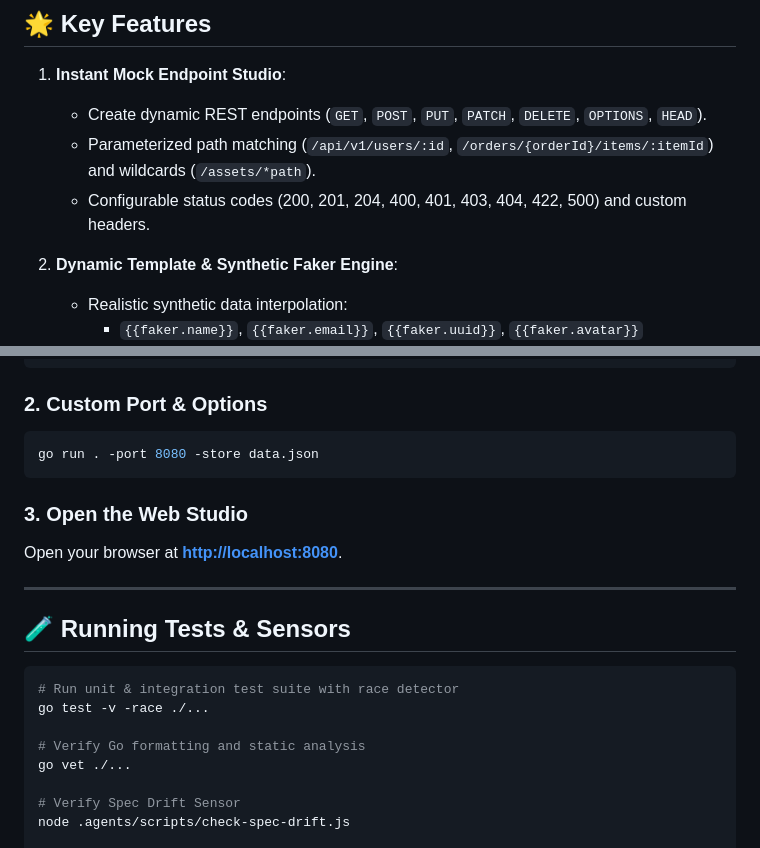
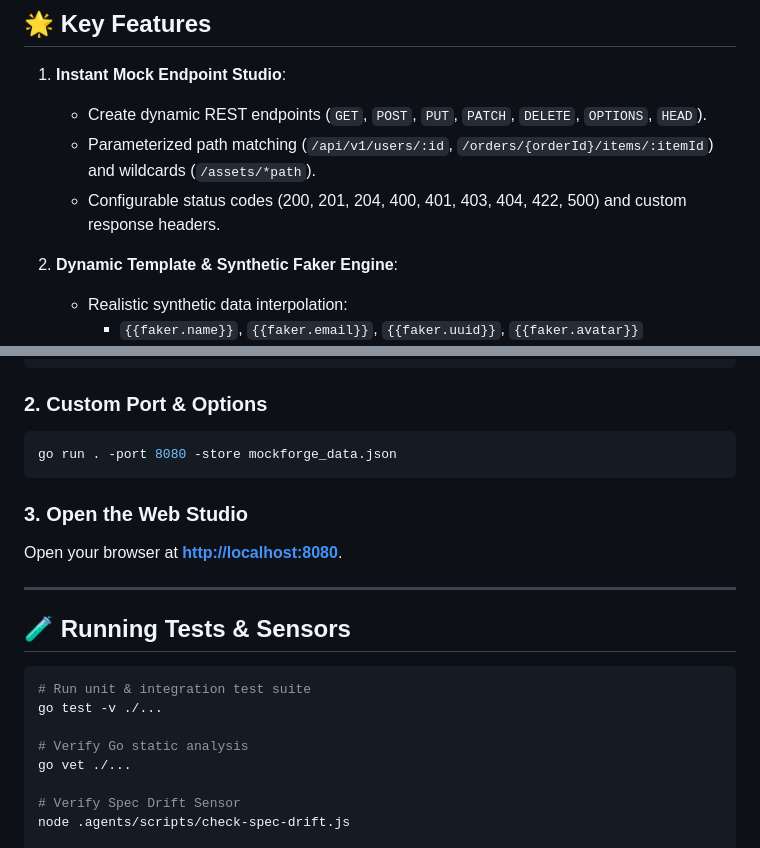
Before and after one commit to KlebersonCollab/apimock, a Markdown page: README.md, 2 parts joined by grey strips. GitHub-like rendering.

````diff
--- a/README.md
+++ b/README.md
@@ -10,7 +23,7 @@
 1. **Instant Mock Endpoint Studio**:
    - Create dynamic REST endpoints (`GET`, `POST`, `PUT`, `PATCH`, `DELETE`, `OPTIONS`, `HEAD`).
    - Parameterized path matching (`/api/v1/users/:id`, `/orders/{orderId}/items/:itemId`) and wildcards (`/assets/*path`).
-   - Configurable status codes (200, 201, 204, 400, 401, 403, 404, 422, 500) and custom headers.
+   - Configurable status codes (200, 201, 204, 400, 401, 403, 404, 422, 500) and custom response headers.
 
 2. **Dynamic Template & Synthetic Faker Engine**:
    - Realistic synthetic data interpolation:
@@ -71,7 +84,7 @@ go run .
 
 ### 2. Custom Port & Options
 ```bash
-go run . -port 8080 -store data.json
+go run . -port 8080 -store mockforge_data.json
 ```
 
 ### 3. Open the Web Studio
@@ -82,10 +95,10 @@ Open your browser at **[http://localhost:8080](http://localhost:8080)**.
 ## 🧪 Running Tests & Sensors
 
 ```bash
-# Run unit & integration test suite with race detector
-go test -v -race ./...
+# Run unit & integration test suite
+go test -v ./...
 
-# Verify Go formatting and static analysis
+# Verify Go static analysis
 go vet ./...
 
 # Verify Spec Drift Sensor
````
Also changed, not shown: other parts of README.md (+14 -1 lines), docs/images/dashboard.jpg (added), docs/images/endpoint_studio.jpg (added), docs/images/live_traffic.jpg (added).
